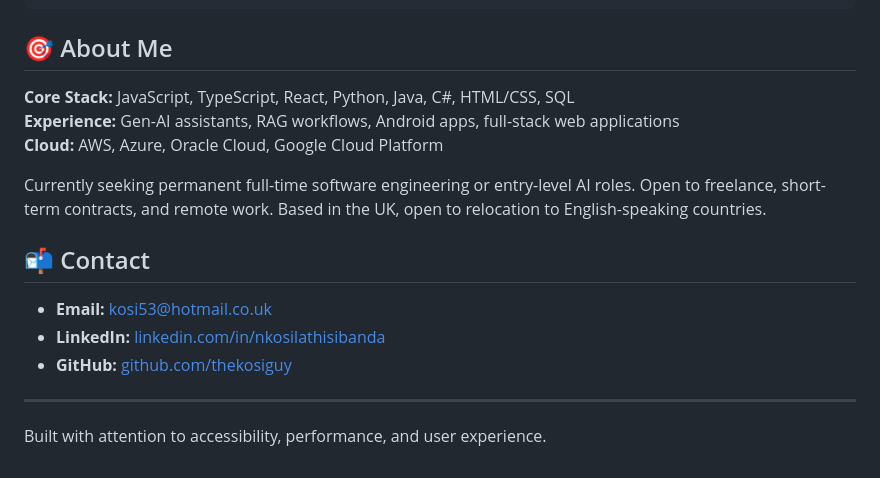
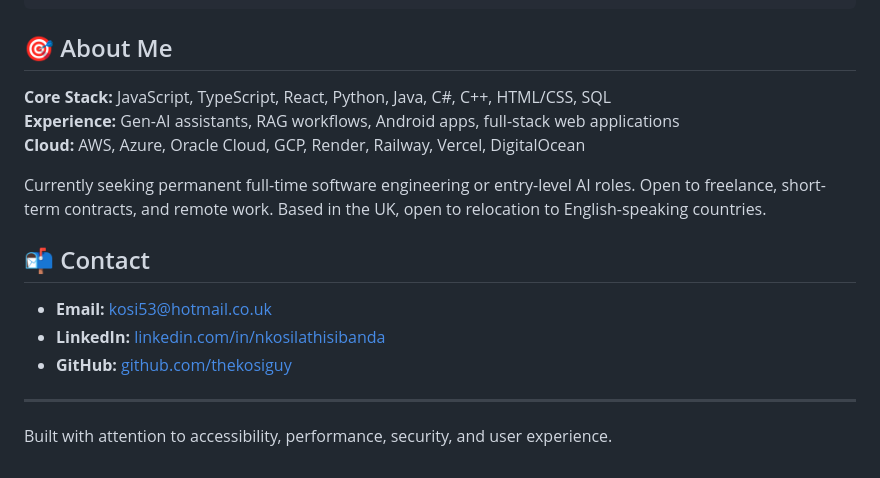
Before and after one commit to thekosiguy/Portfolio-Website, a Markdown page: README.md, the part around one of its changes. Drawn GitHub-style.

```diff
--- a/README.md
+++ b/README.md
@@ -80,9 +91,9 @@ npm run test:coverage # Coverage report
 
 ## 🎯 About Me
 
-**Core Stack:** JavaScript, TypeScript, React, Python, Java, C#, HTML/CSS, SQL
+**Core Stack:** JavaScript, TypeScript, React, Python, Java, C#, C++, HTML/CSS, SQL
 **Experience:** Gen-AI assistants, RAG workflows, Android apps, full-stack web applications
-**Cloud:** AWS, Azure, Oracle Cloud, Google Cloud Platform
+**Cloud:** AWS, Azure, Oracle Cloud, GCP, Render, Railway, Vercel, DigitalOcean
 
 Currently seeking permanent full-time software engineering or entry-level AI roles. Open to freelance, short-term contracts, and remote work. Based in the UK, open to relocation to English-speaking countries.
 
@@ -94,4 +105,4 @@ Currently seeking permanent full-time software engineering or entry-level AI rol
 
 ---
 
-Built with attention to accessibility, performance, and user experience.
+Built with attention to accessibility, performance, security, and user experience.
```
Also changed, not shown: other parts of README.md (+21 -10 lines).
